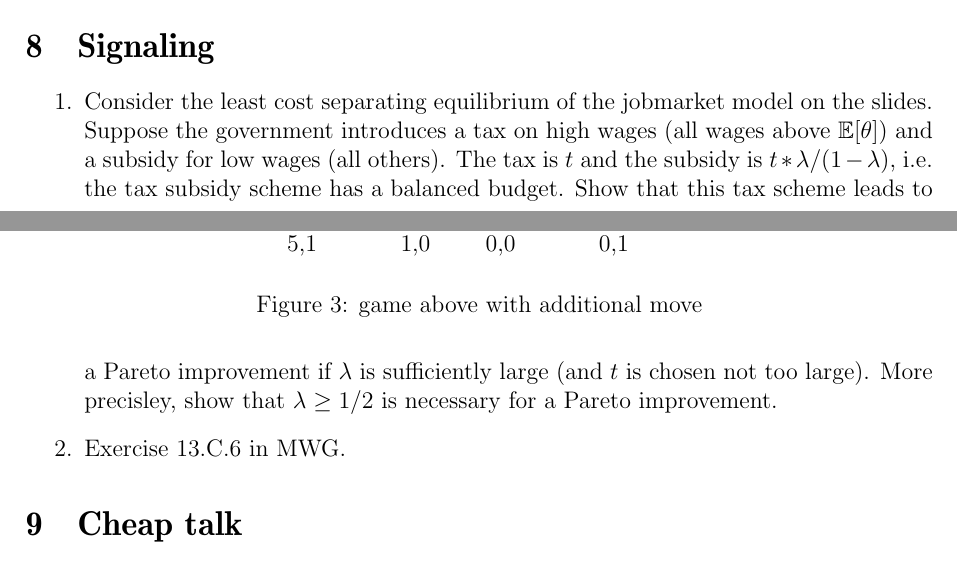
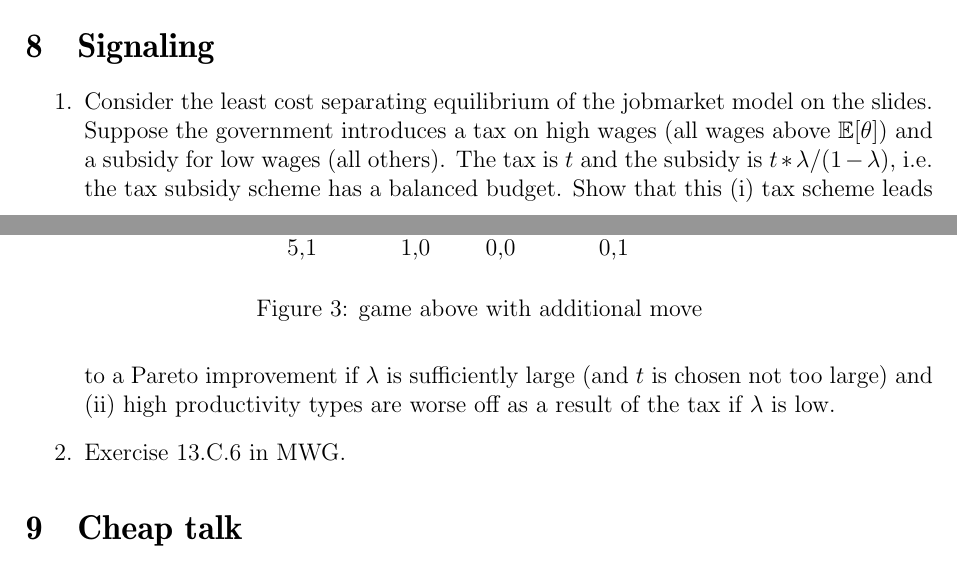
Before and after one commit to schottmueller/advMicro, a LaTeX problem sheet (exercises.tex): two parts of pages 4 and 5 of 7, joined at a grey line, cut so that both start at the same text. Compiled offline with pdfLaTeX.

Commit message:
correct exercise signaling, pentecost holiday

```diff
--- a/exercises.tex
+++ b/exercises.tex
@@ -356,8 +356,8 @@ D  \> 4,4$+\theta _2$    \>1,5
 
 \begin{enumerate}
 % \item Take the jobmarket model from the slides. Suppose that the worker has an outside option, i.e. if he is offered only wages of less than $r>0$, than he will refuse all offers and take his outside option (of value $r$). The value of the outside option does not depend on type. What are the equilibria if $r\in(\theta_l,\mathbb{E}[\theta]$? What are the equilibria if $r>\mathbb{E}[\theta ]$? How do you evaluate the welfare effect of the possibility to signal?
-\item Consider the least cost separating equilibrium of the jobmarket model on the slides. Suppose the government introduces a tax on high wages (all wages above $\mathbb{E}[\theta ]$) and a subsidy for low wages (all others). The tax is $t$ and the subsidy is $t*\lambda/(1-\lambda)$, i.e. the tax subsidy scheme has a balanced budget. Show that this tax scheme leads to a Pareto improvement if $\lambda$ is sufficiently large (and $t$ is chosen not too large). More precisley, show that $\lambda\geq 1/2$ is necessary for a Pareto improvement.
-% Firms always get zero profits and $\theta_l$ types clearly are made better off by the subsidy.  A marginal increase in $t$ from $t=0$ improves welfare of high types if their cost of effort is reduced by more than the tax burden. The marginal effect of the tax on payoff is $-1$. The reduction in effort (at $t=0$) is $d\tilde e/dt=-\lambda/((1-\lambda)*c_e(\tilde e,\theta_l))$. Hence, welfare of $\theta_j$ goes up by $\frac{\lambda}{1-\lambda}\frac{c_e(\tilde e,\theta_h)}{c_e(\tilde{e},\theta _l)}$. For $\lambda$ sufficiently close to 1 this is higher than 1. By the single crossing assumption $\frac{c_e(\tilde e,\theta_h)}{c_e(\tilde{e},\theta _l)}<1$ which implies that $\lambda\geq 1/2$ is necessary for a Pareto improvement.
+\item Consider the least cost separating equilibrium of the jobmarket model on the slides. Suppose the government introduces a tax on high wages (all wages above $\mathbb{E}[\theta ]$) and a subsidy for low wages (all others). The tax is $t$ and the subsidy is $t*\lambda/(1-\lambda)$, i.e. the tax subsidy scheme has a balanced budget. Show that this (i) tax scheme leads to a Pareto improvement if $\lambda$ is sufficiently large (and $t$ is chosen not too large) and (ii) high productivity types are worse off as a result of the tax if $\lambda$ is low.
+  % Firms always get zero profits and $\theta_l$ types clearly are made better off by the subsidy.  A marginal increase in $t$ from $t=0$ improves welfare of high types if their cost of effort is reduced by more than the tax burden. The marginal effect of the tax on payoff is $-1$. The reduction in effort (at $t=0$) is determined from the indifference condition $\theta_h-t-c(e,\theta _l)=\theta _l+t\lambda/(1-\lambda)$ via implicit function theorem, i.e. $d\tilde e/dt=-1/((1-\lambda)*c_e(\tilde e,\theta_l))$. Hence, welfare of $\theta_j$ goes up by $\frac{1}{1-\lambda}\frac{c_e(\tilde e,\theta_h)}{c_e(\tilde{e},\theta _l)}$. For $\lambda$ sufficiently close to 1 this is higher than 1, for $\lambda$ sufficiently close to zero it is less than 1 by the single crossing assumption.
 \item Exercise 13.C.6 in MWG.
 \end{enumerate}
 
```
Also changed, not shown: 1 other file.
